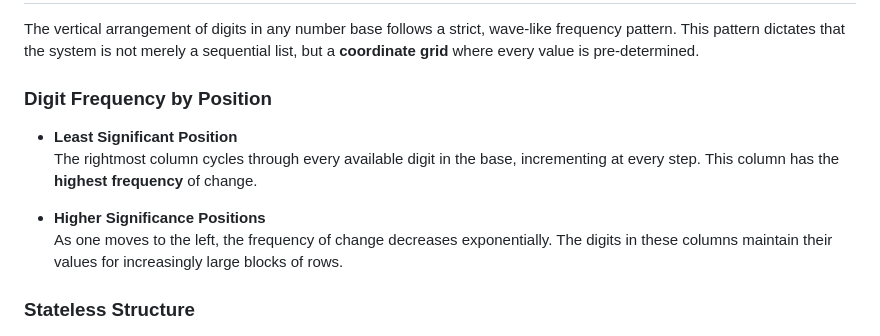
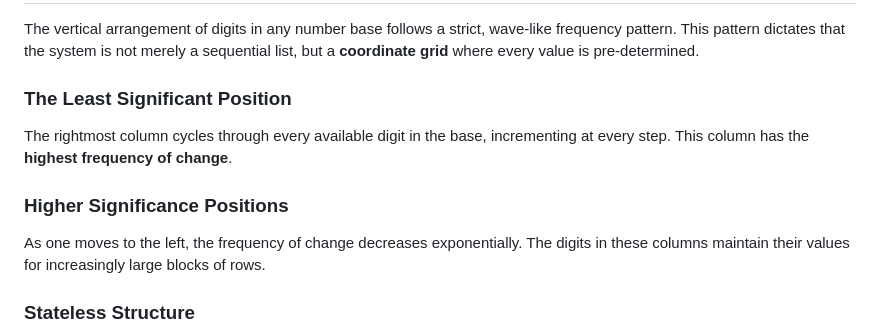
Before and after one commit to BadFoxAI/geometric-symmetrical-systems, a Markdown page: README.md, the part around the change printed below. Rendered like a GitHub page.

```diff
--- a/README.md
+++ b/README.md
@@ -15,13 +15,13 @@ Within this bounded framework, the numbers form a rigid structure defined by two
 
 The vertical arrangement of digits in any number base follows a strict, wave-like frequency pattern. This pattern dictates that the system is not merely a sequential list, but a **coordinate grid** where every value is pre-determined.
 
-### Digit Frequency by Position
+### The Least Significant Position
 
-- **Least Significant Position**
-  The rightmost column cycles through every available digit in the base, incrementing at every step. This column has the **highest frequency** of change.
+The rightmost column cycles through every available digit in the base, incrementing at every step. This column has the **highest frequency of change**.
 
-- **Higher Significance Positions**
-  As one moves to the left, the frequency of change decreases exponentially. The digits in these columns maintain their values for increasingly large blocks of rows.
+### Higher Significance Positions
+
+As one moves to the left, the frequency of change decreases exponentially. The digits in these columns maintain their values for increasingly large blocks of rows.
 
 ### Stateless Structure
 
```
Also changed, not shown: other parts of README.md (+87 -31 lines).
